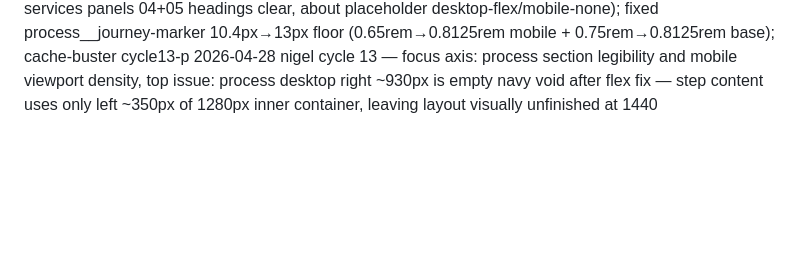
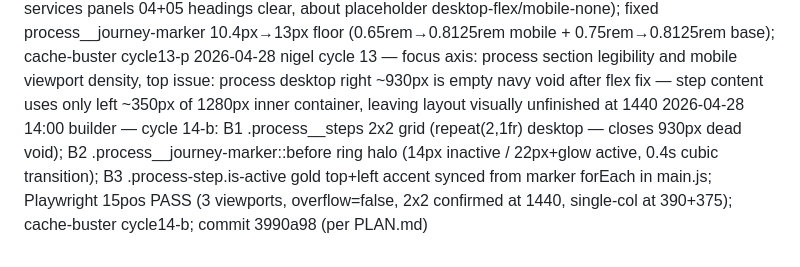
Before and after one commit to zed0minat0r/mackai-west, a Markdown page: CHANGELOG-AGENT.md, the part around the change. Drawn GitHub-style; blank space fills up the shorter version.

Commit message:
changelog: cycle 14-b builder entry
Co-Authored-By: Claude Sonnet 4.6 <noreply@anthropic.com>

```diff
--- a/CHANGELOG-AGENT.md
+++ b/CHANGELOG-AGENT.md
@@ -86,3 +86,4 @@
 2026-04-28 spark cycle 13 — Frame A: services panels 04+05 SE clip closed (padding clamp(36px,7vw,56px) clamp(16px,4vw,32px), sub letter-spacing 0.26em→0.18em, title clamp(1.55rem,6.4vw,2.15rem), inner max-width:100%), about placeholder MW wordmark Playfair italic 12rem gold thin-stroke replaces circle monogram + min-height clamp(420px,56vh,620px), ref Korn Ferry practice-card padding rhythm + Russell Reynolds typographic mark, replaced circle monogram + oversized services padding; cache-buster cycle13-s; commit d32412c
 2026-04-28 13:19 pixel — cycle 13 full audit: all 6 regression gates PASS (process bar-left/steps-right/sticky/4-markers/Candidates-no-bleed, services panels 04+05 headings clear, about placeholder desktop-flex/mobile-none); fixed process__journey-marker 10.4px→13px floor (0.65rem→0.8125rem mobile + 0.75rem→0.8125rem base); cache-buster cycle13-p
 2026-04-28 nigel cycle 13 — focus axis: process section legibility and mobile viewport density, top issue: process desktop right ~930px is empty navy void after flex fix — step content uses only left ~350px of 1280px inner container, leaving layout visually unfinished at 1440
+2026-04-28 14:00 builder — cycle 14-b: B1 .process__steps 2x2 grid (repeat(2,1fr) desktop — closes 930px dead void); B2 .process__journey-marker::before ring halo (14px inactive / 22px+glow active, 0.4s cubic transition); B3 .process-step.is-active gold top+left accent synced from marker forEach in main.js; Playwright 15pos PASS (3 viewports, overflow=false, 2x2 confirmed at 1440, single-col at 390+375); cache-buster cycle14-b; commit 3990a98 (per PLAN.md)
```
